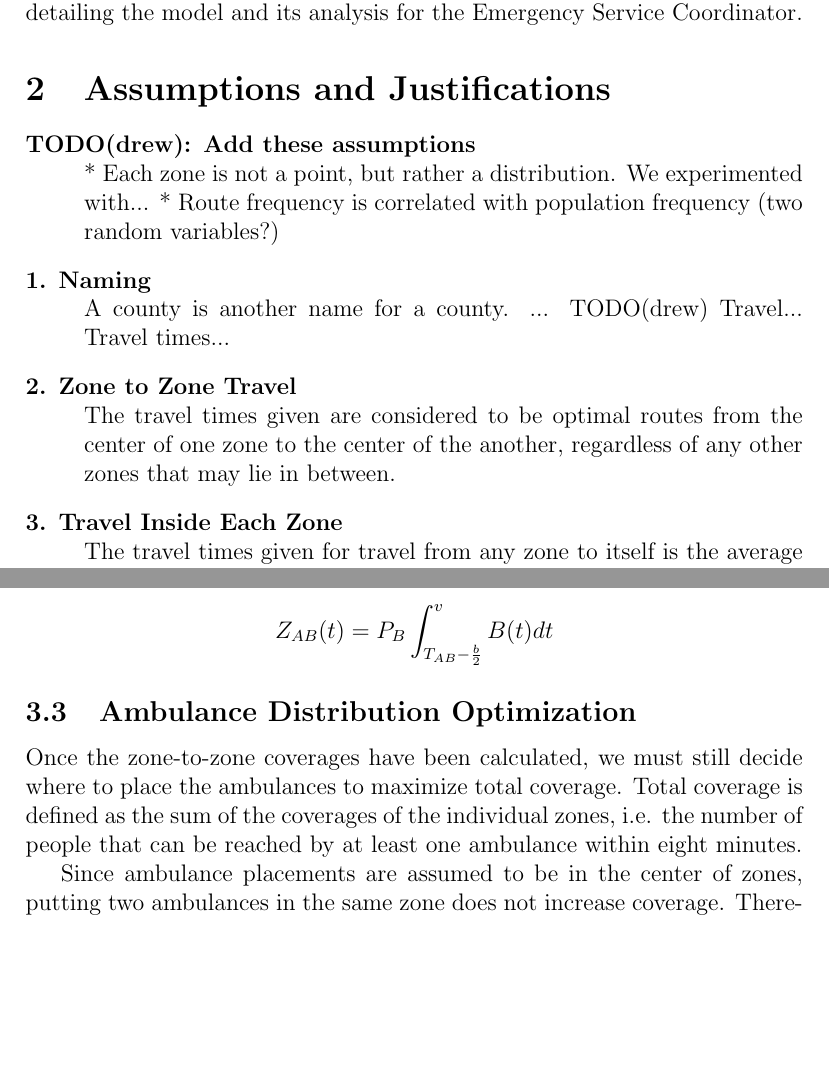
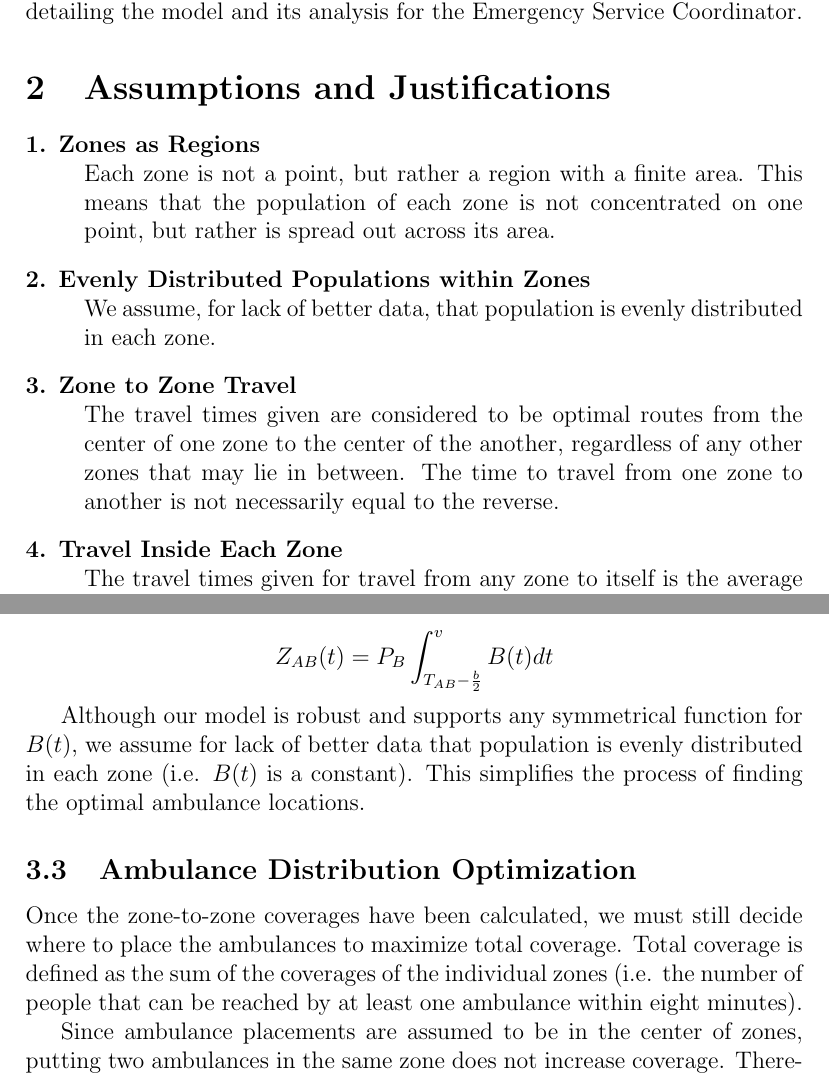
Before and after one commit to siddk/himcm-2013, a LaTeX document (LaTeX/paper.tex): two parts of pages 2 and 9 of 19, joined at a grey line, cut so that both start at the same text, the shorter picture padded with empty space. Compiled offline with pdfLaTeX.

Commit message:
Fix assumptions

```diff
--- a/LaTeX/paper.tex
+++ b/LaTeX/paper.tex
@@ -43,17 +43,14 @@ Then, consider a scenario in which a large scale disaster affects a single locat
 
 \section{Assumptions and Justifications}
 \begin{description}
-    \item[TODO(drew): Add these assumptions] \hfill \\
-    	* Each zone is not a point, but rather a distribution. We experimented with...
-        * Route frequency is correlated with population frequency (two random variables?)
-    \item[1. Naming] \hfill \\
-    	A county is another name for a county. ... TODO(drew)
-        Travel...
-        Travel times...
-    \item[2. Zone to Zone Travel] \hfill \\
+    \item[1. Zones as Regions] \hfill \\
+    	Each zone is not a point, but rather a region with a finite area. This means that the population of each zone is not concentrated on one point, but rather is spread out across its area.
+    \item[2. Evenly Distributed Populations within Zones]\hfill \\
+    	We assume, for lack of better data, that population is evenly distributed in each zone.
+    \item[3. Zone to Zone Travel] \hfill \\
     	The travel times given are considered to be optimal routes from the center of one zone to
-        the center of the another, regardless of any other zones that may lie in between.
-    \item[3. Travel Inside Each Zone] \hfill \\
+        the center of the another, regardless of any other zones that may lie in between. The time to travel from one zone to another is not necessarily equal to the reverse.
+    \item[4. Travel Inside Each Zone] \hfill \\
     	The travel times given for travel from any zone to itself is the average
         of all the travel times of the different routes within that zone.
-    \item[4. Directional Travel Inside Each Zone] \hfill \\
+    \item[5. Directional Travel Inside Each Zone] \hfill \\
@@ -183,11 +179,13 @@ With $b$ solved and $B(t)$ fully defined, we can finally evaluate the original i
 
 $$Z_{AB}(t) = P_B \int^v_{T_{AB} - \frac{b}{2}} B(t) dt$$
 
+Although our model is robust and supports any symmetrical function for $B(t)$, we assume for lack of better data that population is evenly distributed in each zone (i.e. $B(t)$ is a constant). This simplifies the process of finding the optimal ambulance locations.
+
 \subsection{Ambulance Distribution Optimization}
 Once the zone-to-zone coverages have been calculated, we must still decide where to place
 the ambulances to maximize total coverage. Total coverage is defined as the sum of the coverages
-of the individual zones, i.e. the number of people that can be reached by at least one ambulance
-within eight minutes.
+of the individual zones (i.e. the number of people that can be reached by at least one ambulance
+within eight minutes).
 
 Since ambulance placements are assumed to be in the center of zones, putting two ambulances in the same
 zone does not increase coverage. Therefore, ambulances should be placed in different zones to maximize
```
Also changed, not shown: LaTeX/paper.tex (11 more changed lines).
